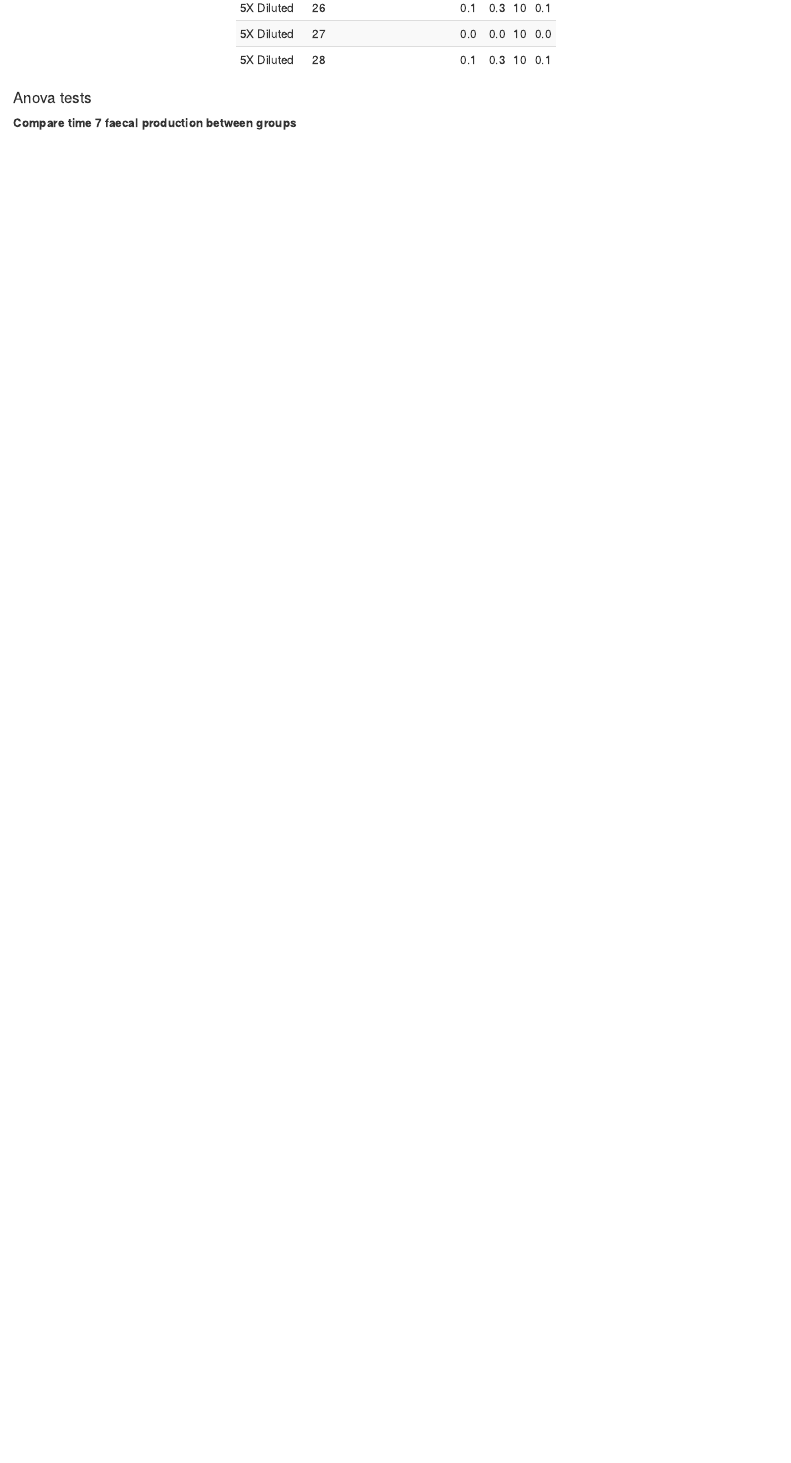
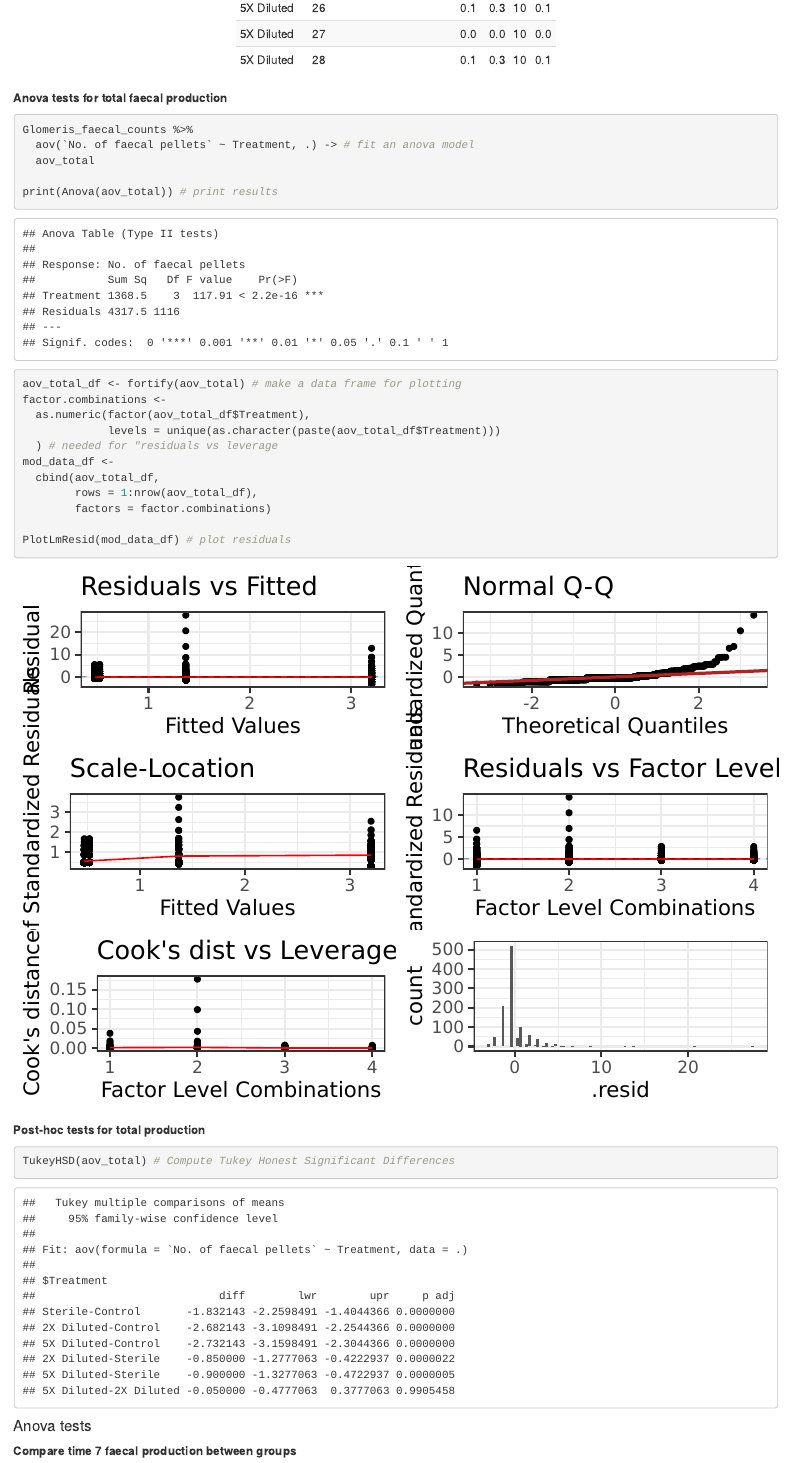
Before and after one commit to julipeale2001/Active-microbial-community-pre--and-post-inhibition, an R Markdown document (6_Glomeris_connexa_faecal_counts.Rmd): the page in a window 1100 px wide, from 4820 px down before the commit and from 6250 px down after it, so that both start at the same text. Rendered offline with R 4.5, knitr and Pandoc, with nearby package versions; some code elsewhere in the file could not run offline.

Commit message:
6_Glomeris_connexa_faecal_counts.Rmd

````diff
--- a/6_Glomeris_connexa_faecal_counts.Rmd
+++ b/6_Glomeris_connexa_faecal_counts.Rmd
@@ -321,6 +330,35 @@ Glomeris_faecal_counts_mean %>% # output a table of group means
   kable(., digits = c(0, 1, 1, 1, 0, 1)) %>%
   kable_styling(bootstrap_options = c("striped", "hover", "condensed", "responsive"), full_width = F)
 ```
+
+
+**Anova tests for total faecal production**
+```{r Glomeris total faeces aov, cache=T}
+Glomeris_faecal_counts %>%
+  aov(`No. of faecal pellets` ~ Treatment, .) -> # fit an anova model
+  aov_total
+
+print(Anova(aov_total)) # print results
+
+
+aov_total_df <- fortify(aov_total) # make a data frame for plotting
+factor.combinations <-
+  as.numeric(factor(aov_total_df$Treatment),
+             levels = unique(as.character(paste(aov_total_df$Treatment)))
+  ) # needed for "residuals vs leverage
+mod_data_df <-
+  cbind(aov_total_df,
+        rows = 1:nrow(aov_total_df),
+        factors = factor.combinations)
+
+PlotLmResid(mod_data_df) # plot residuals
+```
+
+**Post-hoc tests for total production**
+```{r Glomeris total production post-hoc, cache=T}
+TukeyHSD(aov_total) # Compute Tukey Honest Significant Differences
+```
+
 
 
 #### Anova tests
````
Also changed, not shown: 6_Glomeris_connexa_faecal_counts.Rmd (9 more changed lines).
